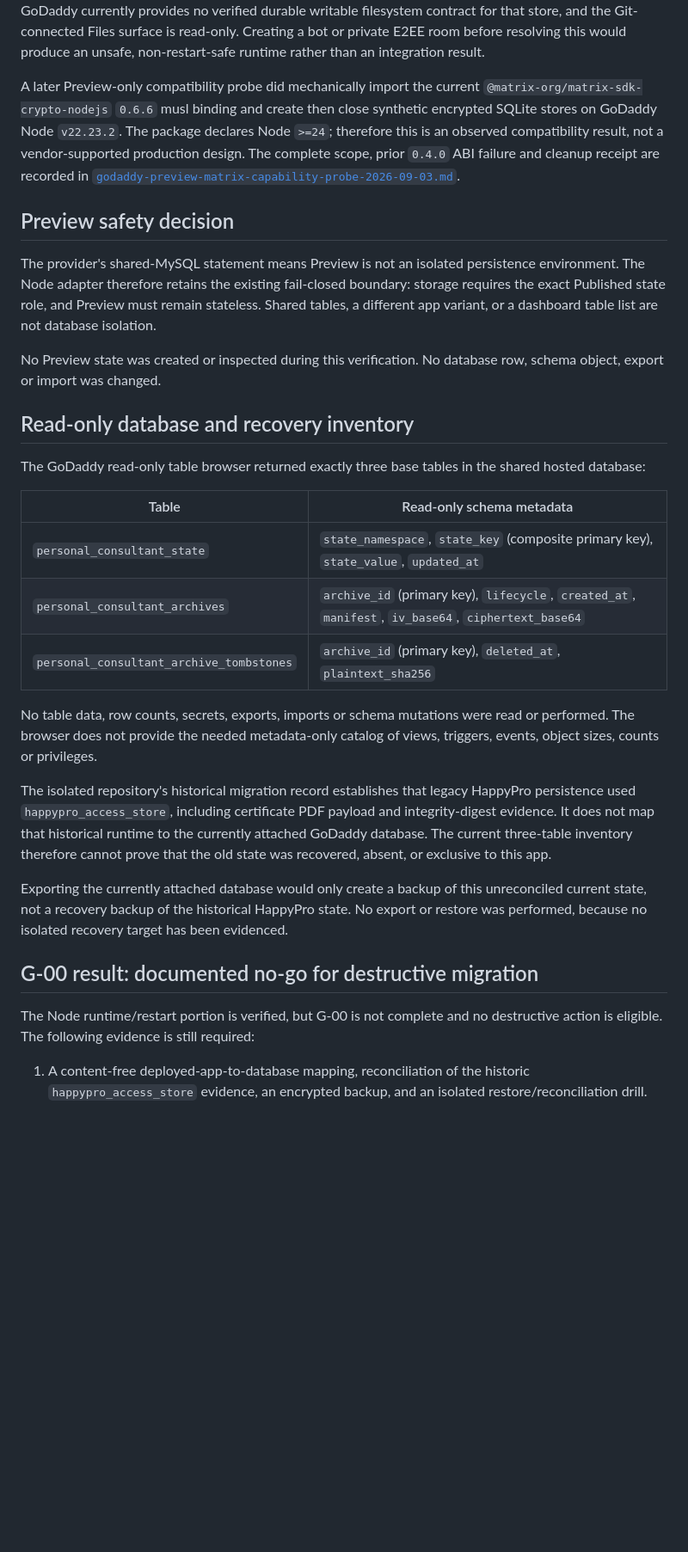
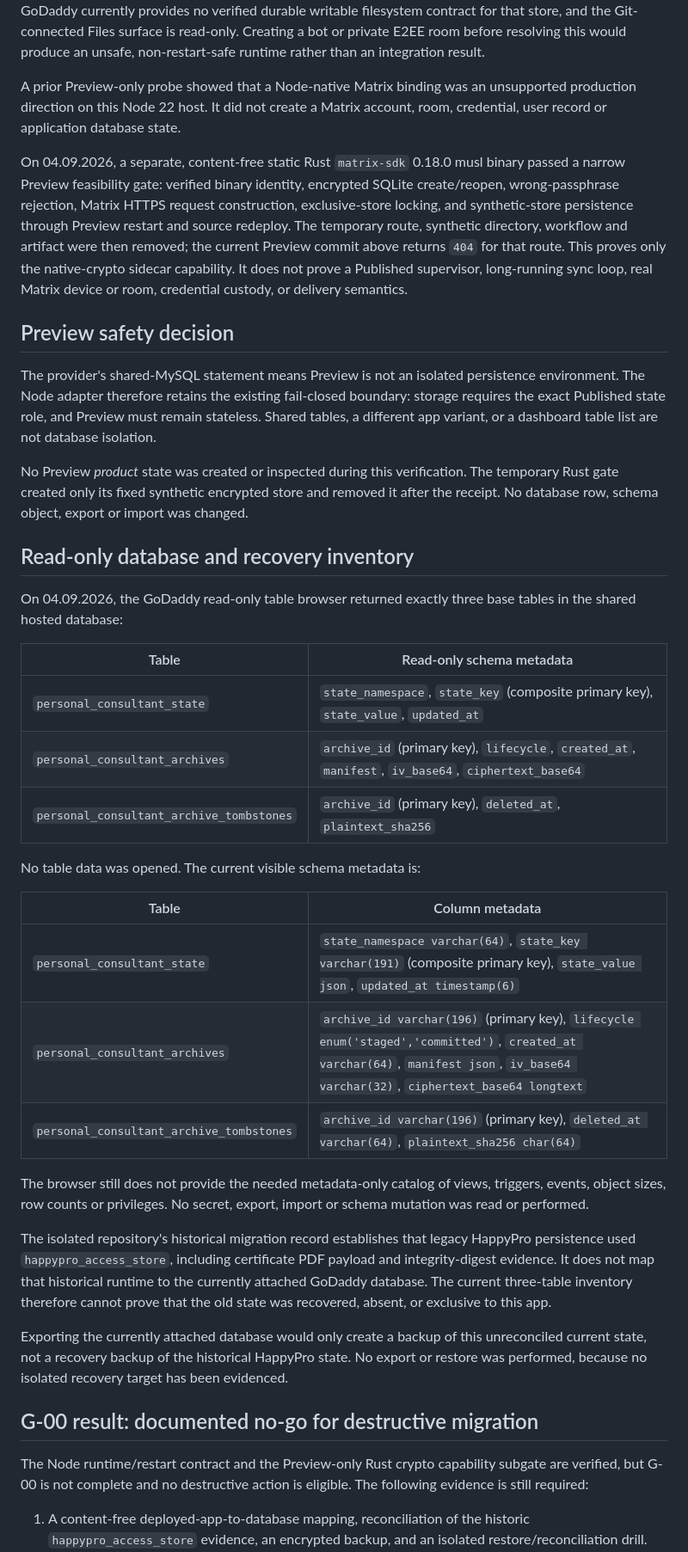
Before and after one commit to Ingwarski/personal-ai-consulting-group-godaddy, a Markdown page: docs/g00-feasibility-receipt-2026-09-03.md, the part around one of its changes. Shown at 86% size. Rendered like a GitHub page; blank space fills up the shorter version.

Commit message:
docs: refresh G-00 GoDaddy recovery receipt

```diff
--- a/docs/g00-feasibility-receipt-2026-09-03.md
+++ b/docs/g00-feasibility-receipt-2026-09-03.md
@@ -68,13 +69,19 @@ that store, and the Git-connected Files surface is read-only. Creating a bot or
 private E2EE room before resolving this would produce an unsafe, non-restart-safe
 runtime rather than an integration result.
 
-A later Preview-only compatibility probe did mechanically import the current
-`@matrix-org/matrix-sdk-crypto-nodejs` `0.6.6` musl binding and create then
-close synthetic encrypted SQLite stores on GoDaddy Node `v22.23.2`. The package
-declares Node `>=24`; therefore this is an observed compatibility result, not a
-vendor-supported production design. The complete scope, prior `0.4.0` ABI
-failure and cleanup receipt are recorded in
-[`godaddy-preview-matrix-capability-probe-2026-09-03.md`](./godaddy-preview-matrix-capability-probe-2026-09-03.md).
+A prior Preview-only probe showed that a Node-native Matrix binding was an
+unsupported production direction on this Node 22 host. It did not create a
+Matrix account, room, credential, user record or application database state.
+
+On 04.09.2026, a separate, content-free static Rust `matrix-sdk` 0.18.0 musl
+binary passed a narrow Preview feasibility gate: verified binary identity,
+encrypted SQLite create/reopen, wrong-passphrase rejection, Matrix HTTPS request
+construction, exclusive-store locking, and synthetic-store persistence through
+Preview restart and source redeploy. The temporary route, synthetic directory,
+workflow and artifact were then removed; the current Preview commit above
+returns `404` for that route. This proves only the native-crypto sidecar
+capability. It does not prove a Published supervisor, long-running sync loop,
+real Matrix device or room, credential custody, or delivery semantics.
 
 ## Preview safety decision
 
@@ -84,13 +91,15 @@ fail-closed boundary: storage requires the exact Published state role, and
 Preview must remain stateless. Shared tables, a different app variant, or a
 dashboard table list are not database isolation.
 
-No Preview state was created or inspected during this verification. No database
-row, schema object, export or import was changed.
+No Preview *product* state was created or inspected during this verification.
+The temporary Rust gate created only its fixed synthetic encrypted store and
+removed it after the receipt. No database row, schema object, export or import
+was changed.
 
 ## Read-only database and recovery inventory
 
-The GoDaddy read-only table browser returned exactly three base tables in the
-shared hosted database:
+On 04.09.2026, the GoDaddy read-only table browser returned exactly three base
+tables in the shared hosted database:
 
 | Table | Read-only schema metadata |
 | --- | --- |
@@ -98,9 +107,17 @@ shared hosted database:
 | `personal_consultant_archives` | `archive_id` (primary key), `lifecycle`, `created_at`, `manifest`, `iv_base64`, `ciphertext_base64` |
 | `personal_consultant_archive_tombstones` | `archive_id` (primary key), `deleted_at`, `plaintext_sha256` |
 
-No table data, row counts, secrets, exports, imports or schema mutations were
-read or performed. The browser does not provide the needed metadata-only
-catalog of views, triggers, events, object sizes, counts or privileges.
+No table data was opened. The current visible schema metadata is:
+
+| Table | Column metadata |
+| --- | --- |
+| `personal_consultant_state` | `state_namespace varchar(64)`, `state_key varchar(191)` (composite primary key), `state_value json`, `updated_at timestamp(6)` |
+| `personal_consultant_archives` | `archive_id varchar(196)` (primary key), `lifecycle enum('staged','committed')`, `created_at varchar(64)`, `manifest json`, `iv_base64 varchar(32)`, `ciphertext_base64 longtext` |
+| `personal_consultant_archive_tombstones` | `archive_id varchar(196)` (primary key), `deleted_at varchar(64)`, `plaintext_sha256 char(64)` |
+
+The browser still does not provide the needed metadata-only catalog of views,
+triggers, events, object sizes, row counts or privileges. No secret, export,
+import or schema mutation was read or performed.
 
 The isolated repository's historical migration record establishes that legacy
 HappyPro persistence used `happypro_access_store`, including certificate PDF
@@ -116,8 +133,9 @@ has been evidenced.
 
 ## G-00 result: documented no-go for destructive migration
 
-The Node runtime/restart portion is verified, but G-00 is not complete and no
-destructive action is eligible. The following evidence is still required:
+The Node runtime/restart contract and the Preview-only Rust crypto capability
+subgate are verified, but G-00 is not complete and no destructive action is
+eligible. The following evidence is still required:
 
 1. A content-free deployed-app-to-database mapping, reconciliation of the
    historic `happypro_access_store` evidence, an encrypted backup, and an
```
Also changed, not shown: other parts of docs/g00-feasibility-receipt-2026-09-03.md (+18 -15 lines).
